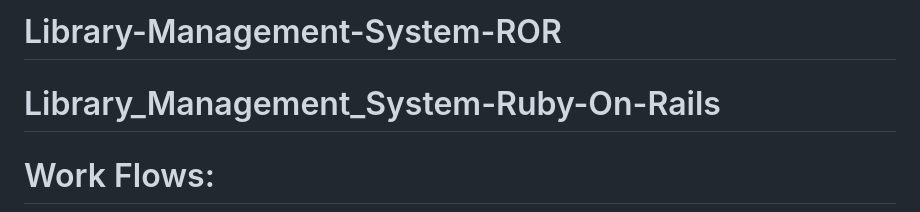
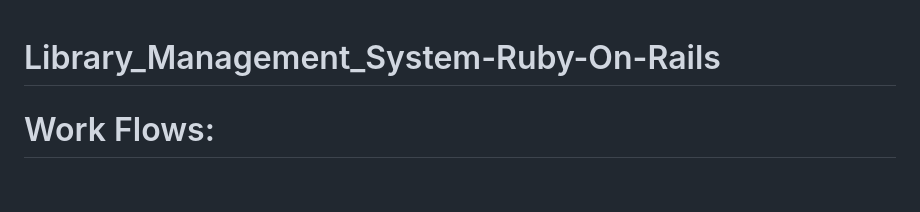
Before and after one commit to faizanansari1403/Library-Management-System-ROR, a Markdown page: README.md, the part around the change. Drawn GitHub-style; blank space fills up the shorter version.

```diff
--- a/README.md
+++ b/README.md
@@ -1,5 +1,3 @@
-# Library-Management-System-ROR
-
 # Library_Management_System-Ruby-On-Rails
 
 # Work Flows:
```
